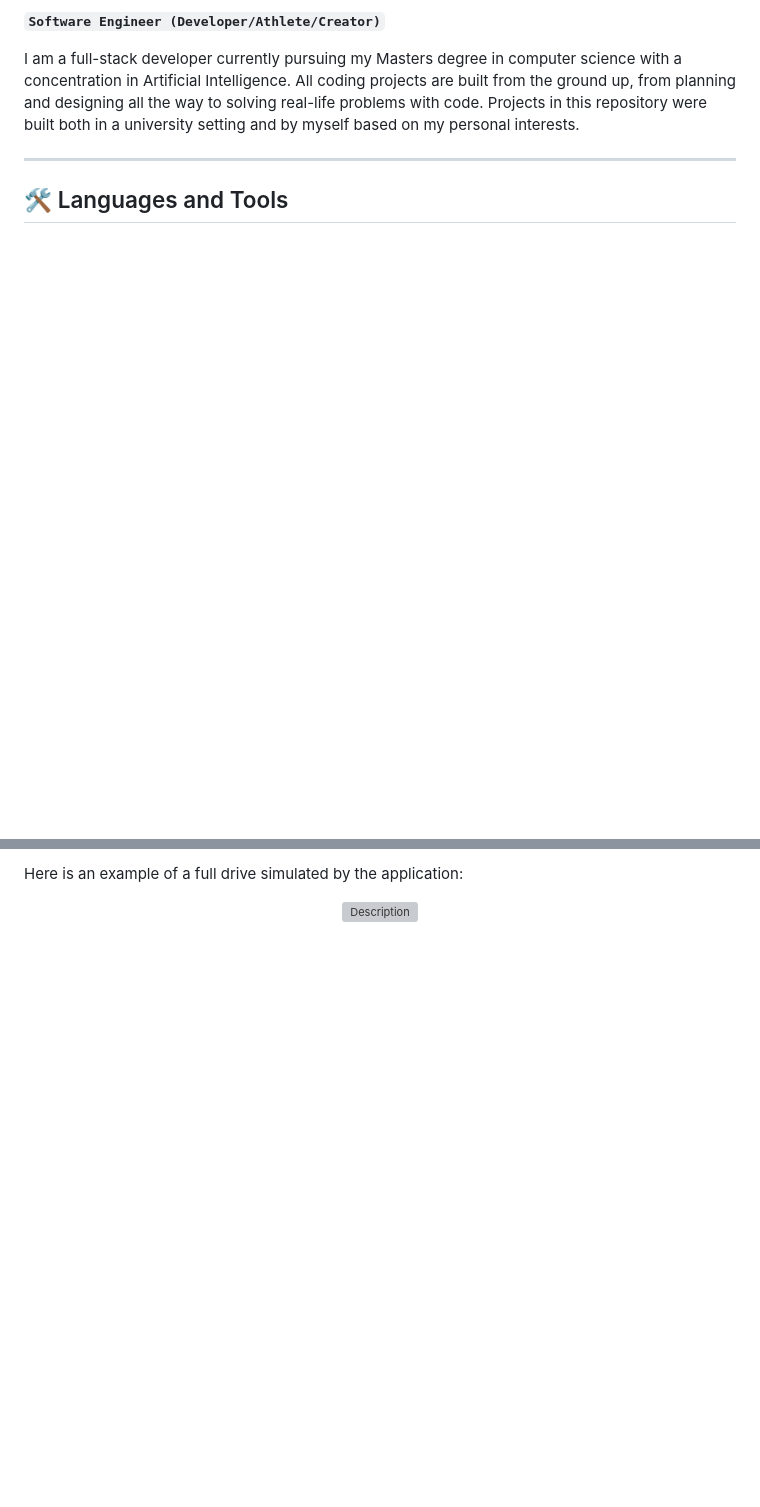
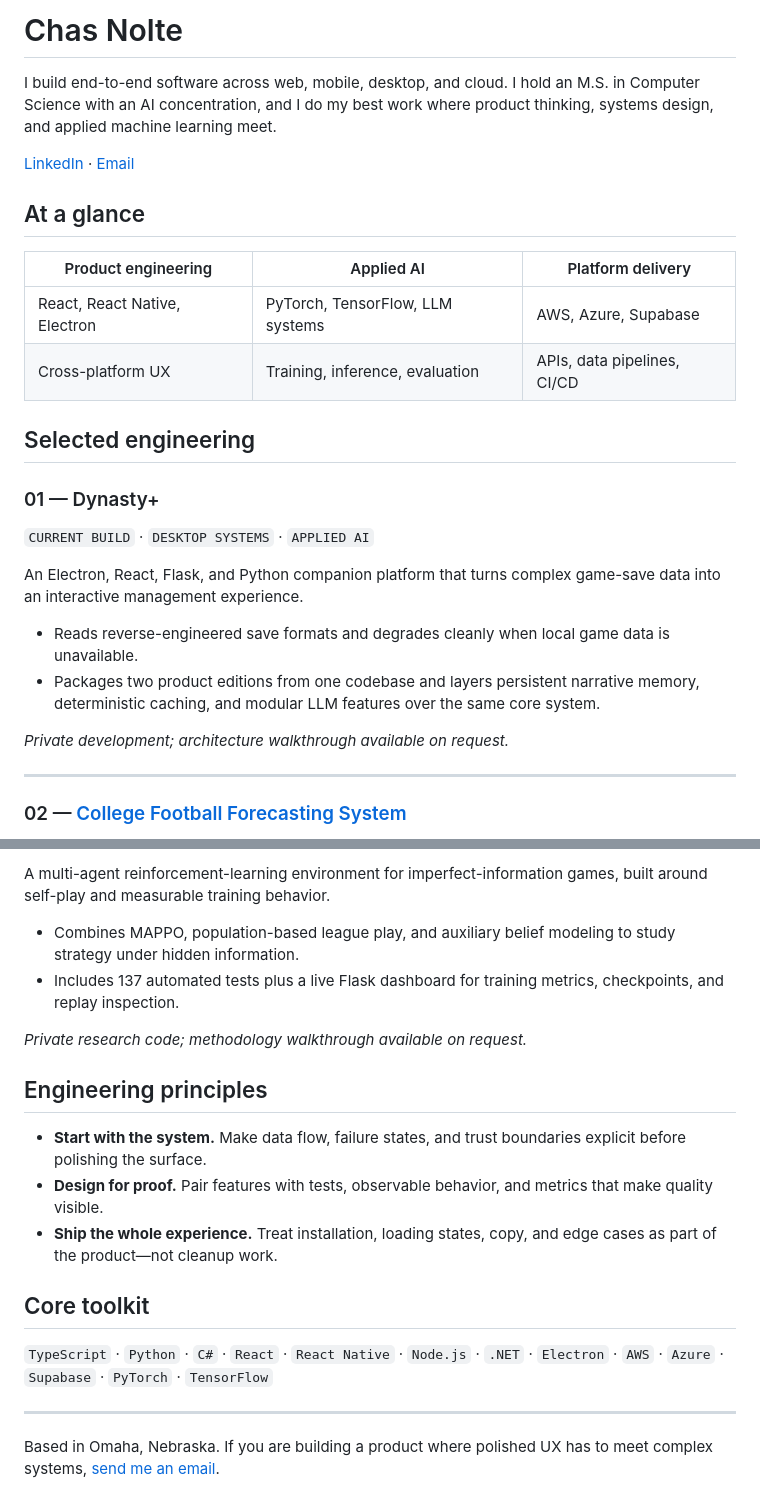
Before and after one commit to noltechas/noltechas, a Markdown page: README.md, 2 parts joined by grey strips. GitHub-like rendering; blank space fills up the shorter version; grey boxes are pictures that could not be loaded.

```diff
--- a/README.md
+++ b/README.md
@@ -2,13 +6,31 @@
 
-**`Software Engineer (Developer/Athlete/Creator)`**
+# Chas Nolte
 
-I am a full-stack developer currently pursuing my Masters degree in computer science
-with a concentration in Artificial Intelligence.
-All coding projects are built from the ground up, from planning and designing all the way to solving real-life problems with code.
-Projects in this repository were built both in a university setting and by myself based on my personal interests.
+I build end-to-end software across web, mobile, desktop, and cloud. I hold an M.S. in Computer Science with an AI concentration, and I do my best work where product thinking, systems design, and applied machine learning meet.
 
+[LinkedIn](https://www.linkedin.com/in/chasnolte) · [Email](mailto:noltechas@yahoo.com)
+
+## At a glance
+
+| Product engineering | Applied AI | Platform delivery |
+|---|---|---|
+| React, React Native, Electron | PyTorch, TensorFlow, LLM systems | AWS, Azure, Supabase |
+| Cross-platform UX | Training, inference, evaluation | APIs, data pipelines, CI/CD |
+
+## Selected engineering
+
+### 01 — Dynasty+
+
+`CURRENT BUILD` · `DESKTOP SYSTEMS` · `APPLIED AI`
+
+An Electron, React, Flask, and Python companion platform that turns complex game-save data into an interactive management experience.
+
+- Reads reverse-engineered save formats and degrades cleanly when local game data is unavailable.
+- Packages two product editions from one codebase and layers persistent narrative memory, deterministic caching, and modular LLM features over the same core system.
+
+*Private development; architecture walkthrough available on request.*
 
 ---
 
-## 🛠️ Languages and Tools
+### 02 — [College Football Forecasting System](https://github.com/noltechas/CapstoneFPI)
 
@@ -98,8 +62,21 @@ examples of specific plays played at different locations to give a full overview
 
-Here is an example of a full drive simulated by the application:
+A multi-agent reinforcement-learning environment for imperfect-information games, built around self-play and measurable training behavior.
 
-<p align="center">
-  <img src="icons/output-onlinegiftools-3.gif" alt="Description" width="600">
-</p>
+- Combines MAPPO, population-based league play, and auxiliary belief modeling to study strategy under hidden information.
+- Includes 137 automated tests plus a live Flask dashboard for training metrics, checkpoints, and replay inspection.
 
-<!-- Repeat for more projects -->
+*Private research code; methodology walkthrough available on request.*
+
+## Engineering principles
+
+- **Start with the system.** Make data flow, failure states, and trust boundaries explicit before polishing the surface.
+- **Design for proof.** Pair features with tests, observable behavior, and metrics that make quality visible.
+- **Ship the whole experience.** Treat installation, loading states, copy, and edge cases as part of the product—not cleanup work.
+
+## Core toolkit
+
+`TypeScript` · `Python` · `C#` · `React` · `React Native` · `Node.js` · `.NET` · `Electron` · `AWS` · `Azure` · `Supabase` · `PyTorch` · `TensorFlow`
+
+---
+
+Based in Omaha, Nebraska. If you are building a product where polished UX has to meet complex systems, [send me an email](mailto:noltechas@yahoo.com).
```
Also changed, not shown: other parts of README.md (+19 -73 lines).
